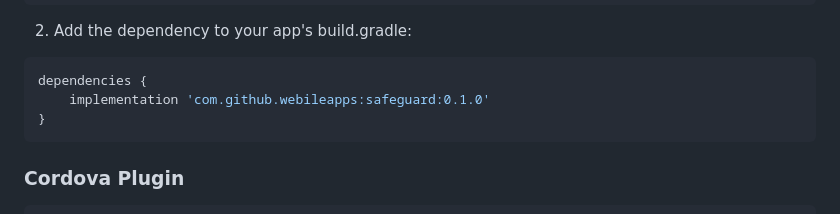
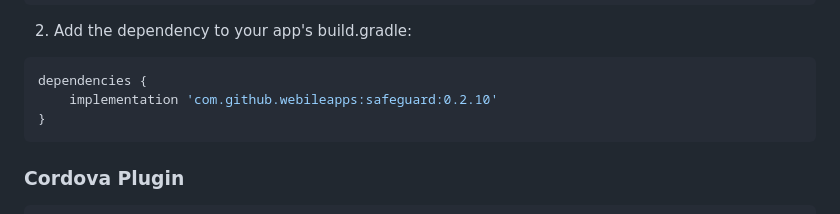
Before and after one commit to WebileApps/SafeguardAndroid, a Markdown page: README.MD, the part around the change. Rendered like a GitHub page.

````diff
--- a/README.MD
+++ b/README.MD
@@ -54,7 +54,7 @@ allprojects {
 
 ```gradle
 dependencies {
-    implementation 'com.github.webileapps:safeguard:0.1.0'
+    implementation 'com.github.webileapps:safeguard:0.2.10'
 }
 ```
 
````
